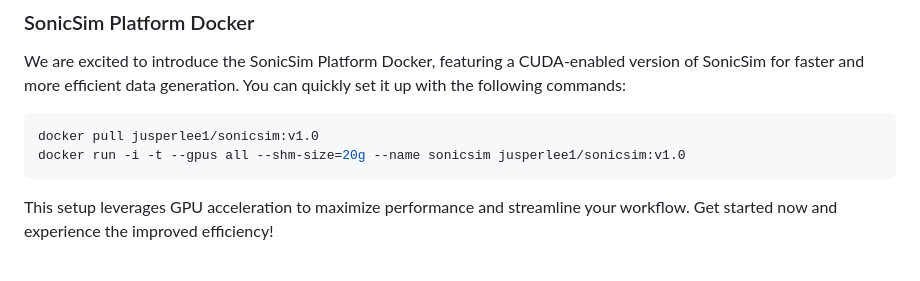
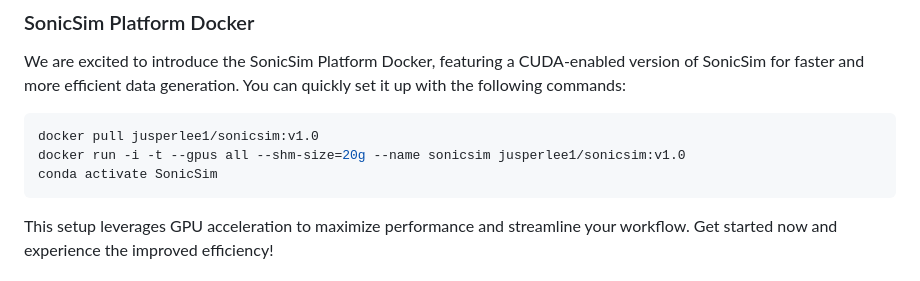
Before and after one commit to JusperLee/SonicSim, a Markdown page: README.md, the part around the change. GitHub-like rendering.

````diff
--- a/README.md
+++ b/README.md
@@ -58,6 +58,7 @@ We are excited to introduce the SonicSim Platform Docker, featuring a CUDA-enabl
 ```shell
 docker pull jusperlee1/sonicsim:v1.0
 docker run -i -t --gpus all --shm-size=20g --name sonicsim jusperlee1/sonicsim:v1.0
+conda activate SonicSim
 ```
 
 This setup leverages GPU acceleration to maximize performance and streamline your workflow. Get started now and experience the improved efficiency!
````
